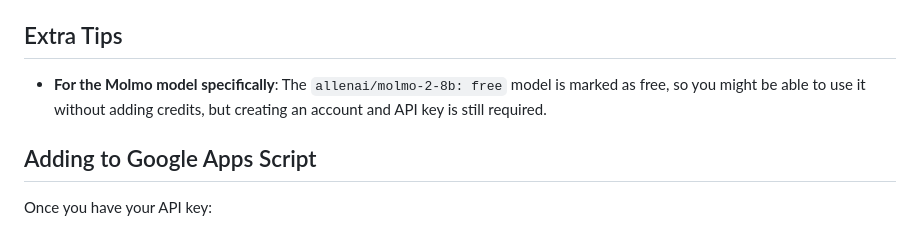
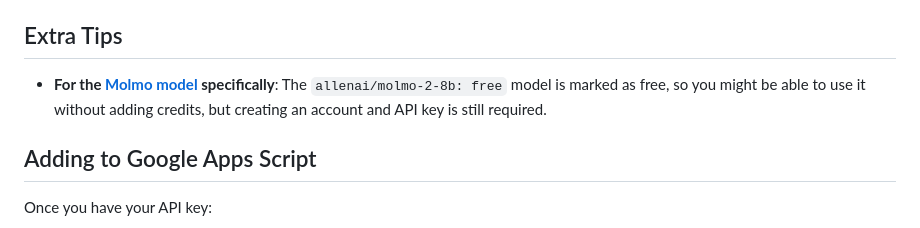
Before and after one commit to mvark/WebApps, a Markdown page: AltTitleTagGenerator/readme.md, the part around the change. Drawn GitHub-style.

Commit message:
Update Molmo model reference in readme

```diff
--- a/AltTitleTagGenerator/readme.md
+++ b/AltTitleTagGenerator/readme.md
@@ -235,7 +235,7 @@ To get an API key from OpenRouter.ai, follow these steps:
 
 ## Extra Tips
 
-- **For the Molmo model specifically**:  The `allenai/molmo-2-8b: free` model is marked as free, so you might be able to use it without adding credits, but creating an account and API key is still required.
+- **For the [Molmo model](https://openrouter.ai/allenai/molmo-2-8b:free) specifically**:  The `allenai/molmo-2-8b: free` model is marked as free, so you might be able to use it without adding credits, but creating an account and API key is still required.
 
 ## Adding to Google Apps Script
 
```
